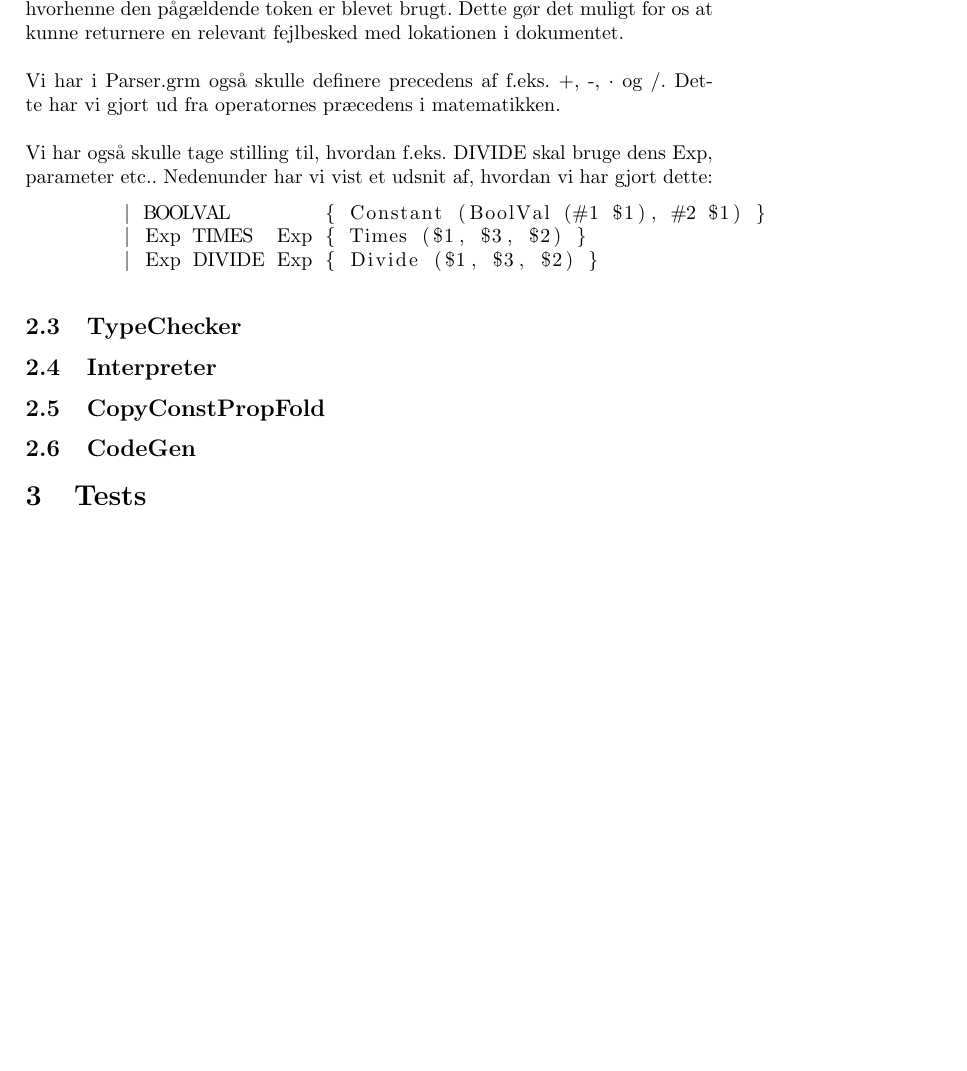
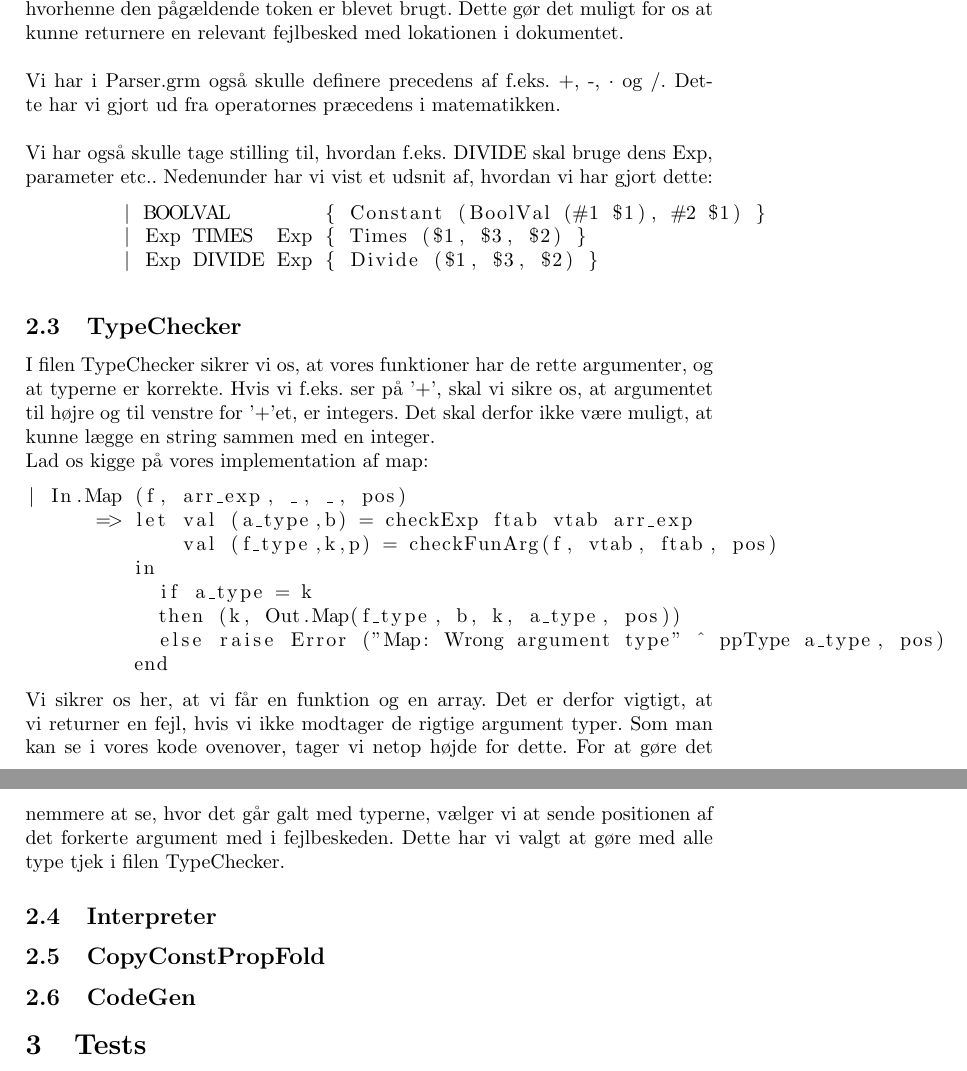
Before and after one commit to CasperAHI/Overs-tter, a LaTeX document (Group project/compiler_design.tex): part of page 4 of 4 before the commit and two parts of pages 4 and 5 of 5 after it, the two joined at a grey line, cut so that both start at the same text, the shorter picture padded with empty space. Compiled offline with pdfLaTeX.

Commit message:
Lavet lidt til TypeChecker i rapporten

```diff
--- a/Group project/compiler_design.tex
+++ b/Group project/compiler_design.tex
@@ -91,6 +91,20 @@ Vi har også skulle tage stilling til, hvordan f.eks. DIVIDE skal bruge dens Exp
         | Exp DIVIDE Exp { Divide ($1, $3, $2) }
 \end{lstlisting}
 \subsection{TypeChecker}
+I filen TypeChecker sikrer vi os, at vores funktioner har de rette argumenter, og at typerne er korrekte. Hvis vi f.eks. ser på '+', skal vi sikre os, at argumentet til højre og til venstre for '+'et, er integers. Det skal derfor ikke være muligt, at kunne lægge en string sammen med en integer. \\
+Lad os kigge på vores implementation af map:
+\begin{lstlisting}
+| In.Map (f, arr_exp, _, _, pos)
+      => let val (a_type,b) = checkExp ftab vtab arr_exp
+             val (f_type,k,p) = checkFunArg(f, vtab, ftab, pos)
+         in
+           if a_type = k
+           then (k, Out.Map(f_type, b, k, a_type, pos))
+           else raise Error ("Map: Wrong argument type" ^ ppType a_type, pos)
+         end
+\end{lstlisting}
+Vi sikrer os her, at vi får en funktion og en array. Det er derfor vigtigt, at vi returner en fejl, hvis vi ikke modtager de rigtige argument typer. Som man kan se i vores kode ovenover, tager vi netop højde for dette. For at gøre det nemmere at se, hvor det går galt med typerne, vælger vi at sende positionen af det forkerte argument med i fejlbeskeden.
+Dette har vi valgt at gøre med alle type tjek i filen TypeChecker.
 \subsection{Interpreter}
 \subsection{CopyConstPropFold}
 \subsection{CodeGen}
```
Also changed, not shown: Group project/compiler_design.pdf, 4 other files.
